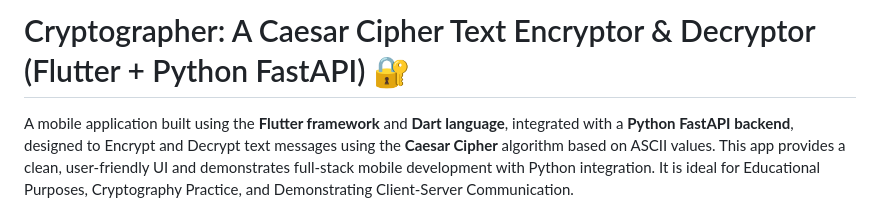
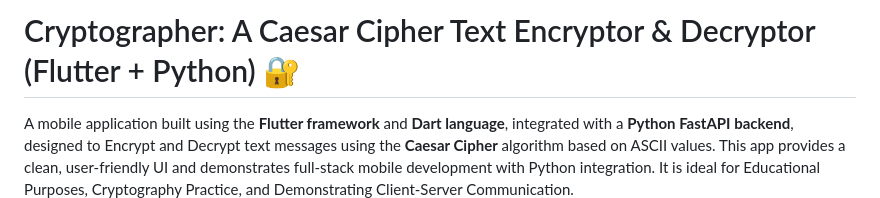
Before and after one commit to PulkitGahlot/CODECRAFT_CS_01, a Markdown page: README.md, the part around the change. GitHub-like rendering.

```diff
--- a/README.md
+++ b/README.md
@@ -1,4 +1,4 @@
-# Cryptographer: A Caesar Cipher Text Encryptor & Decryptor (Flutter + Python FastAPI) 🔐
+# Cryptographer: A Caesar Cipher Text Encryptor & Decryptor (Flutter + Python) 🔐
 
 A mobile application built using the **Flutter framework** and **Dart language**, integrated with a **Python FastAPI backend**, designed to Encrypt and Decrypt text messages using the **Caesar Cipher** algorithm based on ASCII values.
 This app provides a clean, user-friendly UI and demonstrates full-stack mobile development with Python integration. It is ideal for Educational Purposes, Cryptography Practice, and Demonstrating Client-Server Communication.
```
